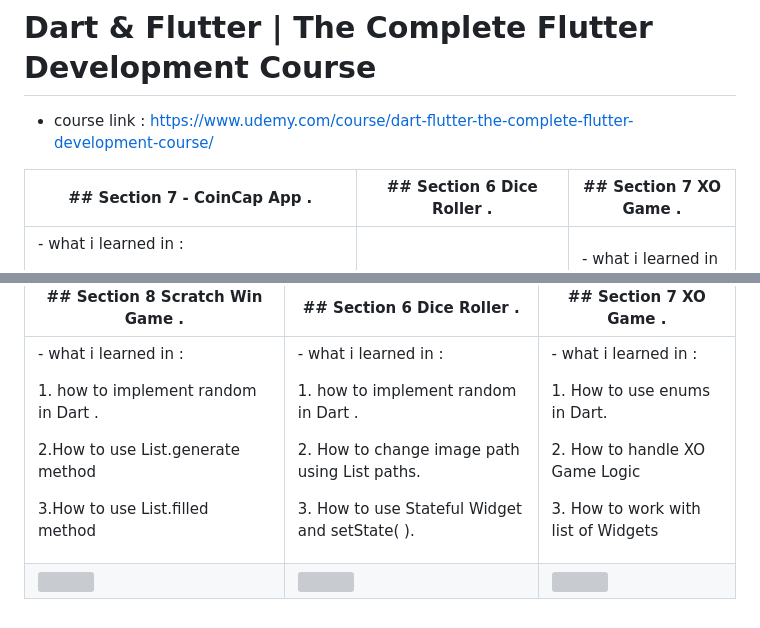
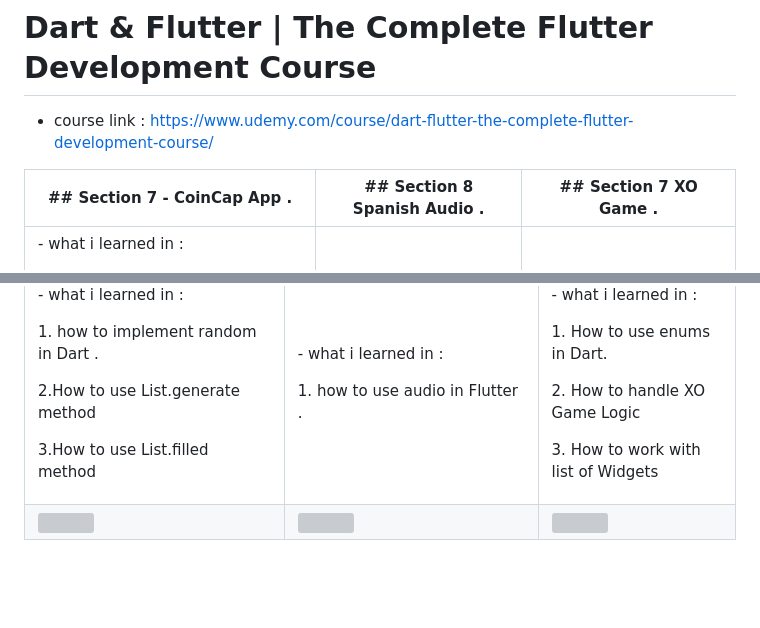
Before and after one commit to AMG2001/flutter_courses_and_projects, a Markdown page: README.md, 2 parts joined by grey strips. GitHub-like rendering; blank space fills up the shorter version; grey boxes are pictures that could not be loaded.

```diff
--- a/README.md
+++ b/README.md
@@ -8,7 +8,7 @@ this repo contain all projects that implemented with courses while learning jour
   <thead>
     <tr>
       <th>## Section 7 - CoinCap App .</th>
-      <th>## Section 6 Dice Roller .</th>
+      <th>## Section 8 Spanish Audio .</th>
       <th>## Section 7 XO Game .</th>
     </tr>
   </thead>
@@ -108,9 +108,9 @@ this repo contain all projects that implemented with courses while learning jour
       </td>
       <td>
       <p>- what i learned in :</p>
-      <p>1. how to implement random in Dart .</p>
-      <p>2. How to change image path using List<String> paths.</p>
-      <p>3. How to use Stateful Widget and setState( ). </p>
+      <p>1. how to use audio in Flutter .</p>
+<!--       <p>2. How to change image path using List<String> paths.</p> -->
+<!--       <p>3. How to use Stateful Widget and setState( ). </p> -->
       </td>
       <td>
       <p>- what i learned in :</p>
```
Also changed, not shown: other parts of README.md (+5 -5 lines).
